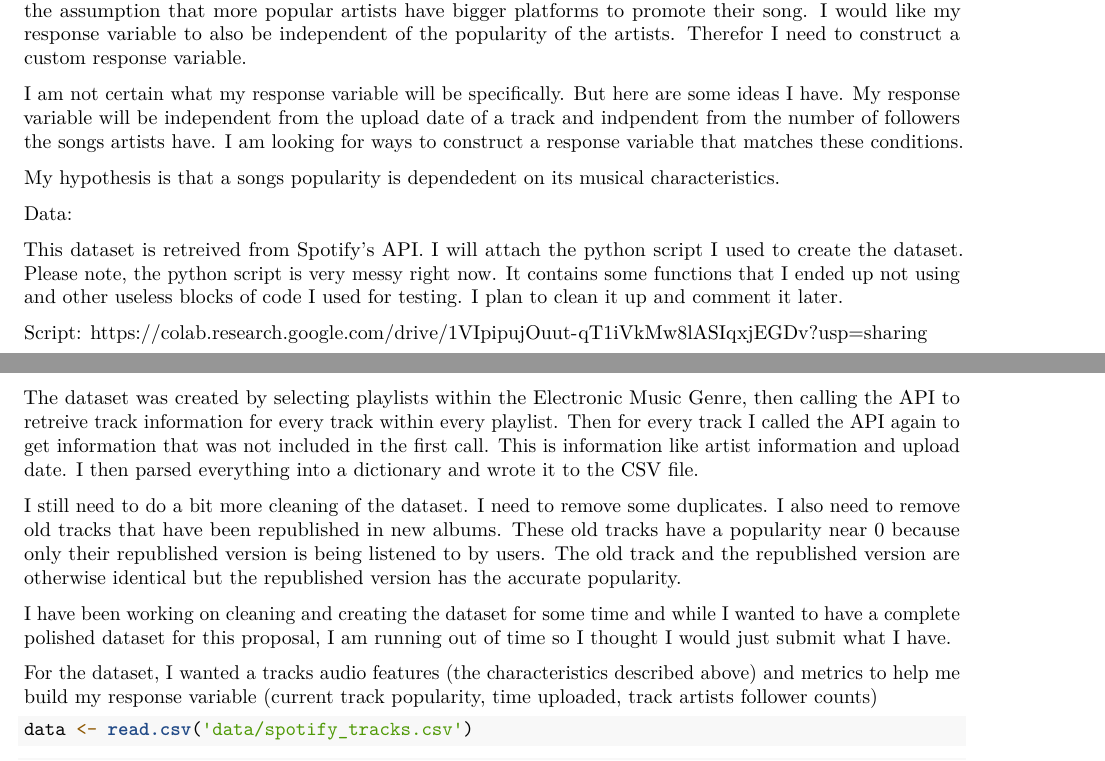
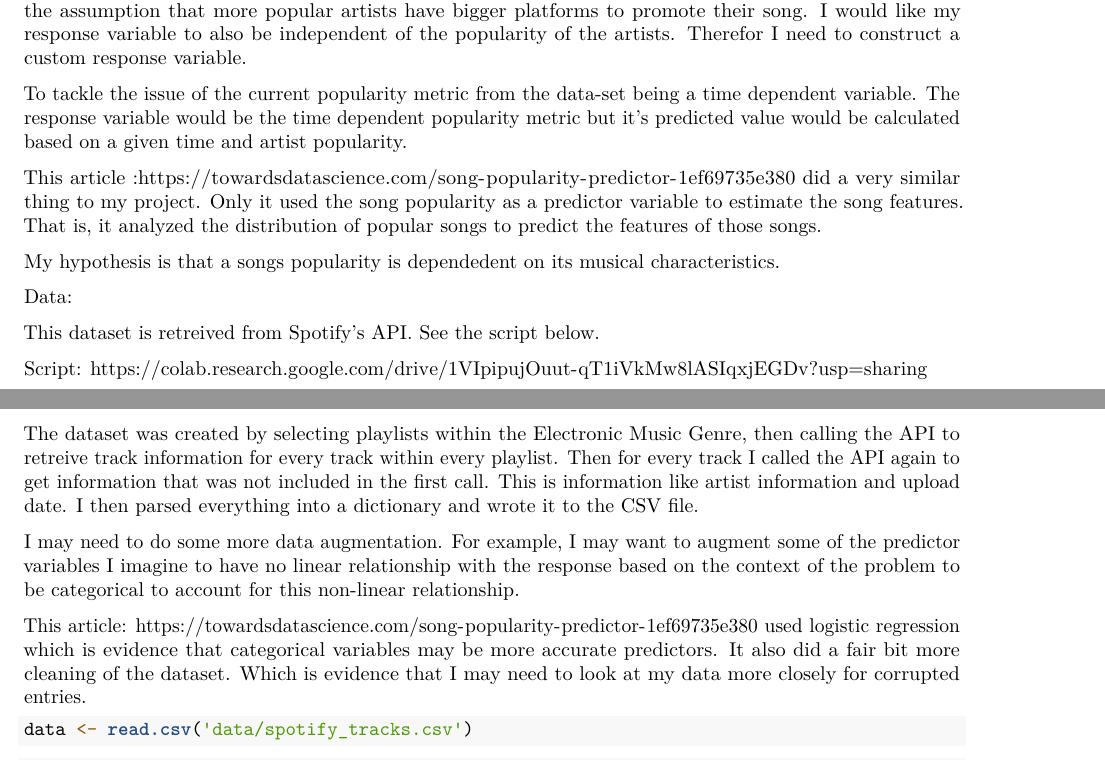
Before and after one commit to theeho/stat108final, an R Markdown document (statfinal.rmd): two parts of pages 1 and 2 of 2, joined at a grey line, cut so that both start at the same text. Rendered offline with R 4.5, knitr and Pandoc, then LaTeX, with nearby package versions.

Commit message:
updated proposal

````diff
--- a/statfinal.rmd
+++ b/statfinal.rmd
@@ -22,8 +22,9 @@ For music producers, an accurate answer to this question would be very valuable
 
 My response variable would be the popularity of a song based on its musical characteristics. However, my dataset only contains time-series measures of popularity. That is, my dataset only contains information of how popular a song is currently but I am more interested in how popular a song is independent of when it was uploaded. The songs popularity in the dataset is also dependent on the popularity of the artists from the assumption that more popular artists have bigger platforms to promote their song. I would like my response variable to also be independent of the popularity of the artists. Therefor I need to construct a custom response variable.
 
-I am not certain what my response variable will be specifically. But here are some ideas I have. My response variable will be independent from the upload date of a track and indpendent from the number of followers the songs artists have. I am looking for ways to construct a response variable that matches these conditions.
+To tackle the issue of the current popularity metric from the data-set being a time dependent variable. The response variable would be the time dependent popularity metric but it's predicted value would be calculated based on a given time and artist popularity.
 
+This article :https://towardsdatascience.com/song-popularity-predictor-1ef69735e380 did a very similar thing to my project. Only it used the song popularity as a predictor variable to estimate the song features. That is, it analyzed the distribution of popular songs to predict the features of those songs.
 
 
 My hypothesis is that a songs popularity is dependedent on its musical characteristics.
@@ -32,18 +33,17 @@ My hypothesis is that a songs popularity is dependedent on its musical character
 
 Data:
 
-This dataset is retreived from Spotify's API. I will attach the python script I used to create the dataset. Please note, the python script is very messy right now. It contains some functions that I ended up not using and other useless blocks of code I used for testing. I plan to clean it up and comment it later.
+This dataset is retreived from Spotify's API. See the script below.
 
 Script: https://colab.research.google.com/drive/1VIpipujOuut-qT1iVkMw8lASIqxjEGDv?usp=sharing
 
 
 The dataset was created by selecting playlists within the Electronic Music Genre, then calling the API to retreive track information for every track within every playlist. Then for every track I called the API again to get information that was not included in the first call. This is information like artist information and upload date. I then parsed everything into a dictionary and wrote it to the CSV file.
 
-I still need to do a bit more cleaning of the dataset. I need to remove some duplicates. I also need to remove old tracks that have been republished in new albums. These old tracks have a popularity near 0 because only their republished version is being listened to by users. The old track and the republished version are otherwise identical but the republished version has the accurate popularity.
+I may need to do some more data augmentation. For example, I may want to augment some of the predictor variables I imagine to have no linear relationship with the response based on the context of the problem to be categorical to account for this non-linear relationship.
 
-I have been working on cleaning and creating the dataset for some time and while I wanted to have a complete polished dataset for this proposal, I am running out of time so I thought I would just submit what I have.
+This article: https://towardsdatascience.com/song-popularity-predictor-1ef69735e380 used logistic regression which is evidence that categorical variables may be more accurate predictors. It also did a fair bit more cleaning of the dataset. Which is evidence that I may need to look at my data more closely for corrupted entries.
 
-For the dataset, I wanted a tracks audio features (the characteristics described above) and metrics to help me build my response variable (current track popularity, time uploaded, track artists follower counts)
 
 
 ```{r}
````
